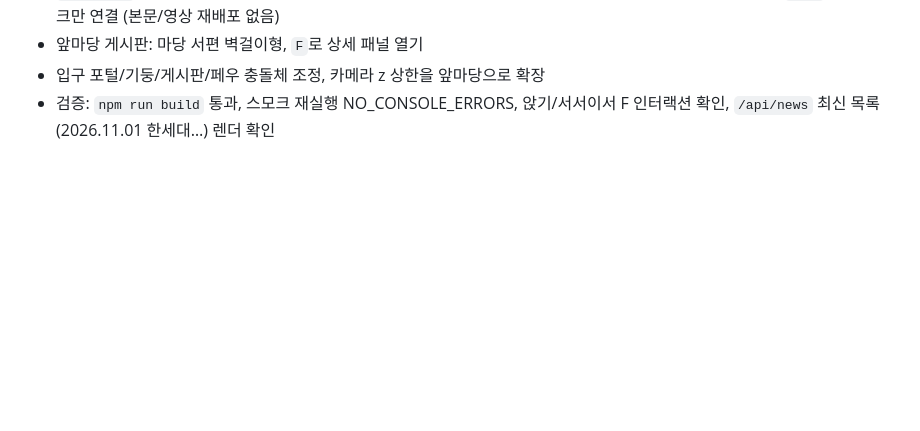
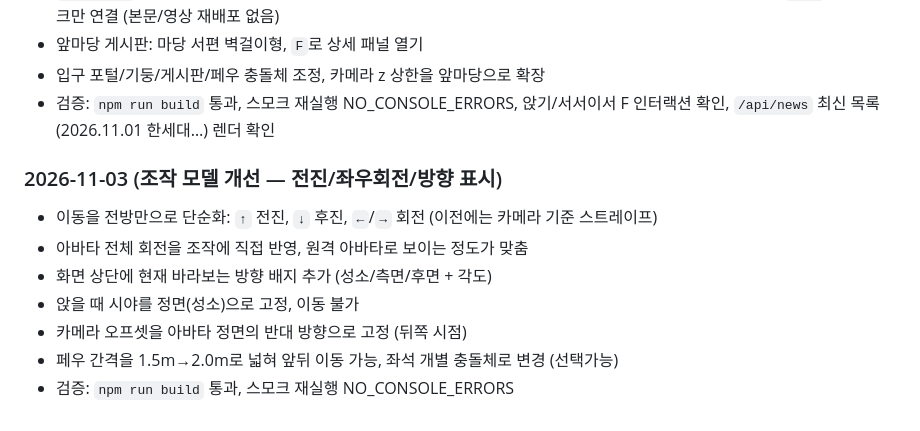
Before and after one commit to SunCreation/church-healing, a Markdown page: docs/WORKLOG.md, the part around the change. Rendered like a GitHub page; blank space fills up the shorter version.

```diff
--- a/docs/WORKLOG.md
+++ b/docs/WORKLOG.md
@@ -73,3 +73,12 @@ PRD/문서화 체계 추가 + 예배중계 임베드 교체 + 초기 3D 렌더
 - 앞마당 게시판: 마당 서편 벽걸이형, `F`로 상세 패널 열기
 - 입구 포털/기둥/게시판/페우 충돌체 조정, 카메라 z 상한을 앞마당으로 확장
 - 검증: `npm run build` 통과, 스모크 재실행 NO_CONSOLE_ERRORS, 앉기/서서이서 F 인터랙션 확인, `/api/news` 최신 목록(2026.11.01 한세대…) 렌더 확인
+
+### 2026-11-03 (조작 모델 개선 — 전진/좌우회전/방향 표시)
+- 이동을 전방만으로 단순화: `↑` 전진, `↓` 후진, `←`/`→` 회전 (이전에는 카메라 기준 스트레이프)
+- 아바타 전체 회전을 조작에 직접 반영, 원격 아바타로 보이는 정도가 맞춤
+- 화면 상단에 현재 바라보는 방향 배지 추가 (성소/측면/후면 + 각도)
+- 앉을 때 시야를 정면(성소)으로 고정, 이동 불가
+- 카메라 오프셋을 아바타 정면의 반대 방향으로 고정 (뒤쪽 시점)
+- 페우 간격을 1.5m→2.0m로 넓혀 앞뒤 이동 가능, 좌석 개별 충돌체로 변경 (선택가능)
+- 검증: `npm run build` 통과, 스모크 재실행 NO_CONSOLE_ERRORS
```
Also changed, not shown: README.md (+3 -2 lines), docs/ARCHITECTURE.md (+3 -1 lines), docs/screenshots/01_sanctuary.png, docs/screenshots/07_sit.png.
